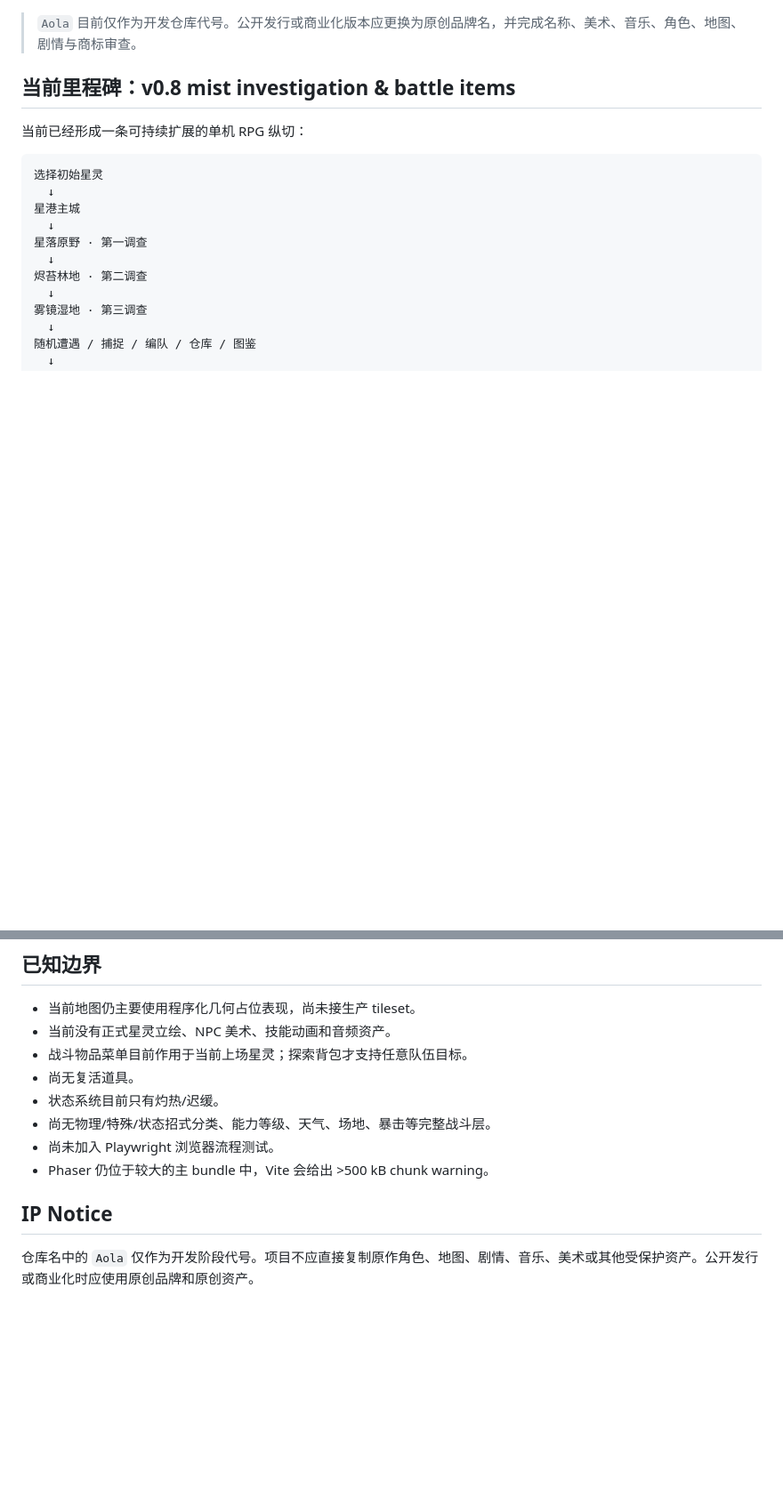
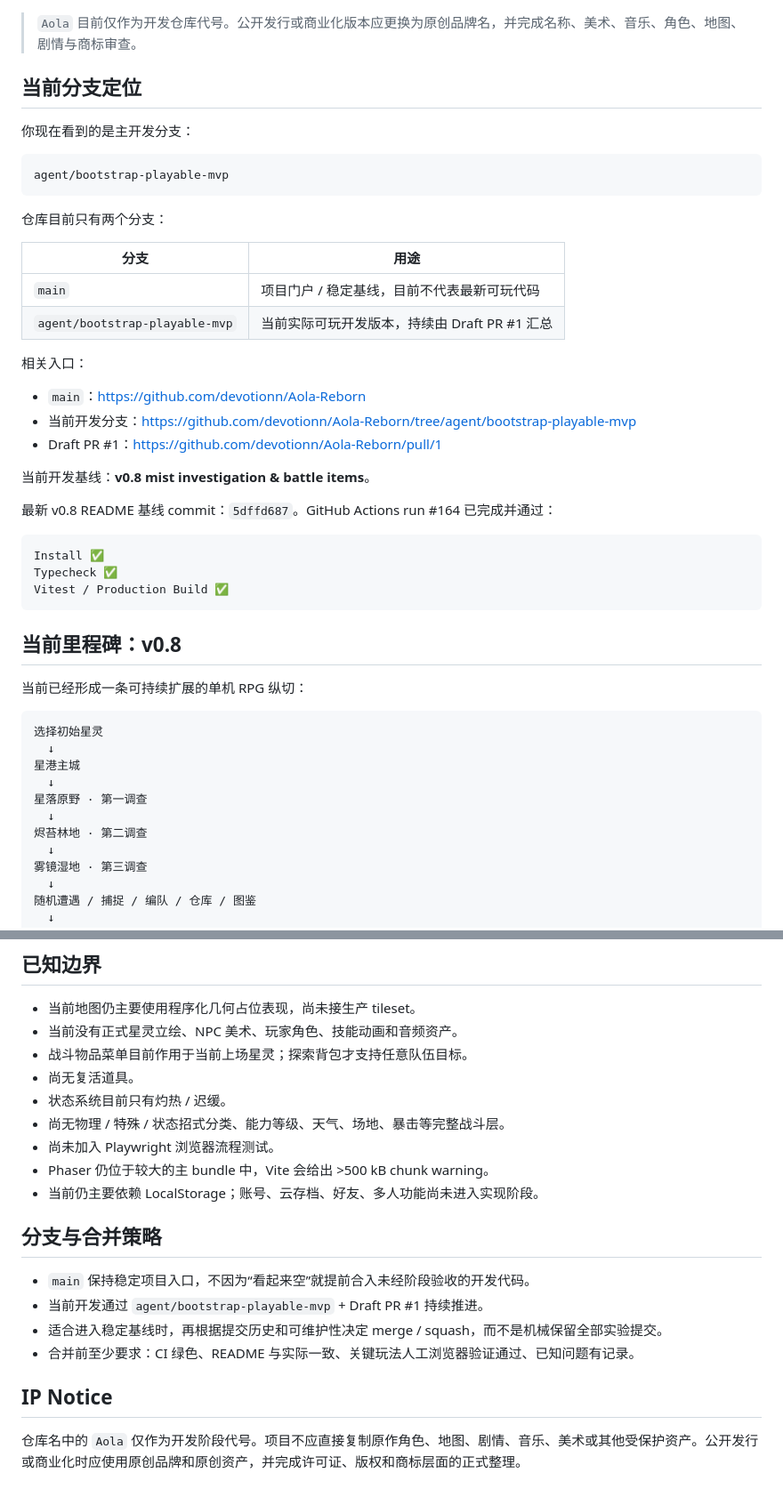
Before and after one commit to devotionn/Aola-Reborn, a Markdown page: README.md, 2 parts joined by grey strips. Shown at 89% size. Rendered like a GitHub page; blank space fills up the shorter version.

````diff
--- a/README.md
+++ b/README.md
@@ -4,7 +4,38 @@
 
 > `Aola` 目前仅作为开发仓库代号。公开发行或商业化版本应更换为原创品牌名，并完成名称、美术、音乐、角色、地图、剧情与商标审查。
 
-## 当前里程碑：v0.8 mist investigation & battle items
+## 当前分支定位
+
+你现在看到的是主开发分支：
+
+```text
+agent/bootstrap-playable-mvp
+```
+
+仓库目前只有两个分支：
+
+| 分支 | 用途 |
+| --- | --- |
+| `main` | 项目门户 / 稳定基线，目前不代表最新可玩代码 |
+| `agent/bootstrap-playable-mvp` | 当前实际可玩开发版本，持续由 Draft PR #1 汇总 |
+
+相关入口：
+
+- `main`：<https://github.com/devotionn/Aola-Reborn>
+- 当前开发分支：<https://github.com/devotionn/Aola-Reborn/tree/agent/bootstrap-playable-mvp>
+- Draft PR #1：<https://github.com/devotionn/Aola-Reborn/pull/1>
+
+当前开发基线：**v0.8 mist investigation & battle items**。
+
+最新 v0.8 README 基线 commit：`5dffd687`。GitHub Actions run #164 已完成并通过：
+
+```text
+Install ✅
+Typecheck ✅
+Vitest / Production Build ✅
+```
+
+## 当前里程碑：v0.8
 
 当前已经形成一条可持续扩展的单机 RPG 纵切：
 
@@ -214,14 +303,22 @@ v0.8 以后不建议立刻继续横向堆第四、第五张地图。优先把现
 ## 已知边界
 
 - 当前地图仍主要使用程序化几何占位表现，尚未接生产 tileset。
-- 当前没有正式星灵立绘、NPC 美术、技能动画和音频资产。
+- 当前没有正式星灵立绘、NPC 美术、玩家角色、技能动画和音频资产。
 - 战斗物品菜单目前作用于当前上场星灵；探索背包才支持任意队伍目标。
 - 尚无复活道具。
-- 状态系统目前只有灼热/迟缓。
-- 尚无物理/特殊/状态招式分类、能力等级、天气、场地、暴击等完整战斗层。
+- 状态系统目前只有灼热 / 迟缓。
+- 尚无物理 / 特殊 / 状态招式分类、能力等级、天气、场地、暴击等完整战斗层。
 - 尚未加入 Playwright 浏览器流程测试。
 - Phaser 仍位于较大的主 bundle 中，Vite 会给出 >500 kB chunk warning。
+- 当前仍主要依赖 LocalStorage；账号、云存档、好友、多人功能尚未进入实现阶段。
+
+## 分支与合并策略
+
+- `main` 保持稳定项目入口，不因为“看起来空”就提前合入未经阶段验收的开发代码。
+- 当前开发通过 `agent/bootstrap-playable-mvp` + Draft PR #1 持续推进。
+- 适合进入稳定基线时，再根据提交历史和可维护性决定 merge / squash，而不是机械保留全部实验提交。
+- 合并前至少要求：CI 绿色、README 与实际一致、关键玩法人工浏览器验证通过、已知问题有记录。
 
 ## IP Notice
 
-仓库名中的 `Aola` 仅作为开发阶段代号。项目不应直接复制原作角色、地图、剧情、音乐、美术或其他受保护资产。公开发行或商业化时应使用原创品牌和原创资产。
+仓库名中的 `Aola` 仅作为开发阶段代号。项目不应直接复制原作角色、地图、剧情、音乐、美术或其他受保护资产。公开发行或商业化时应使用原创品牌和原创资产，并完成许可证、版权和商标层面的正式整理。
````
Also changed, not shown: other parts of README.md (+68 -10 lines).
